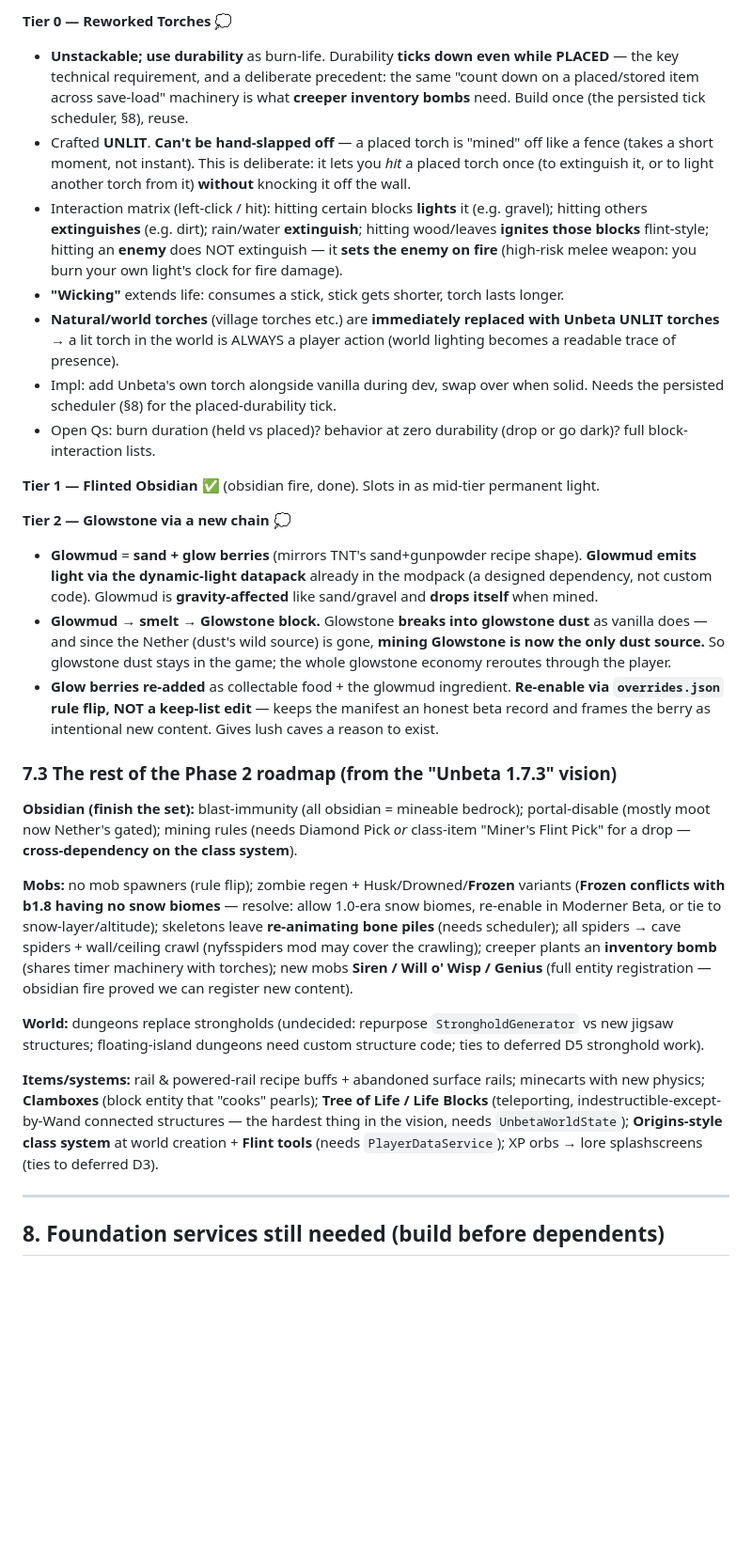
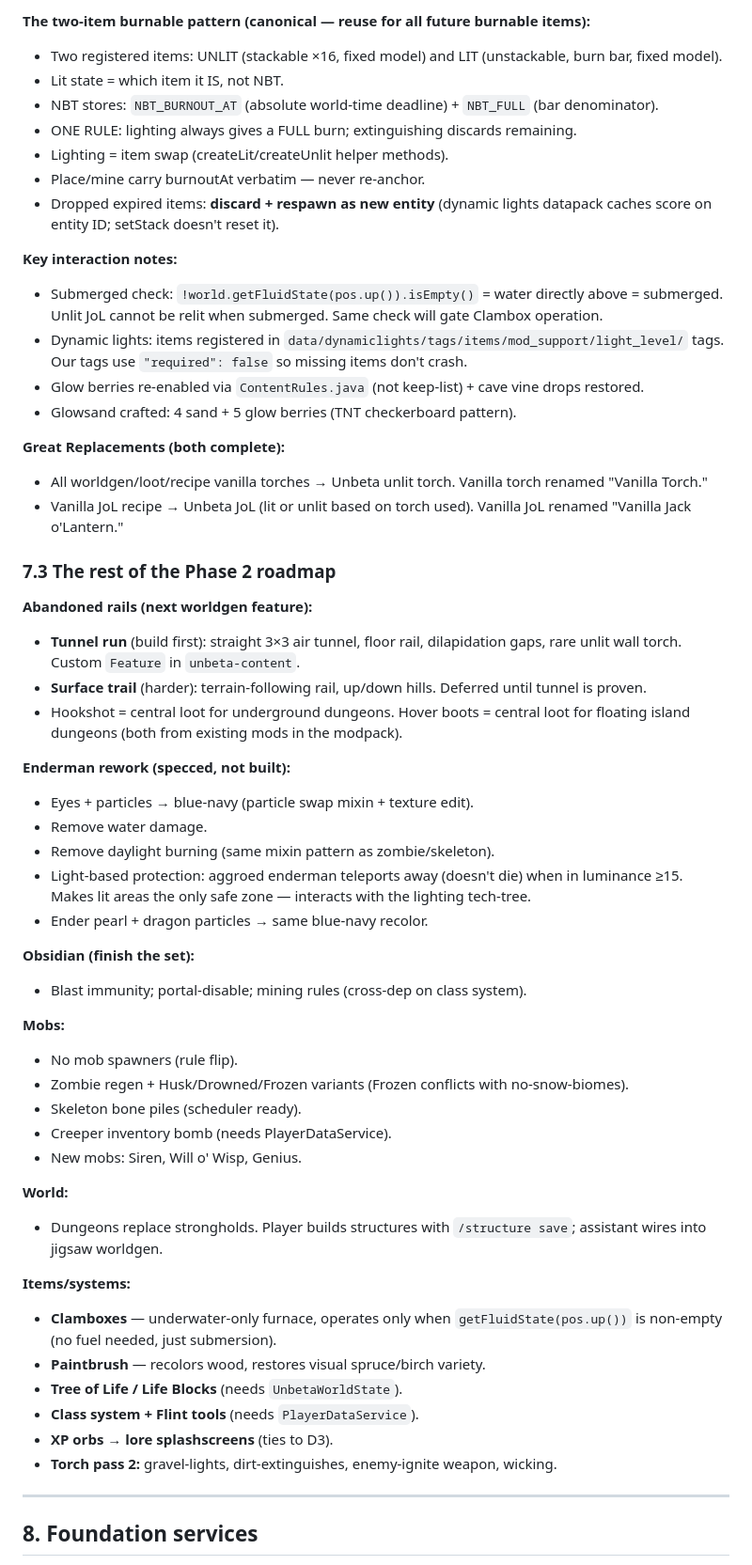
Before and after one commit to BlackMita/unbeta, a Markdown page: docs/MASTER_PLAN.md, the part around one of its changes. Shown at 94% size. Drawn GitHub-style; blank space fills up the shorter version.

Commit message:
docs: update master plan + planned features (lighting tree complete, enderman rework specced, rails roadmap)

````diff
--- a/docs/MASTER_PLAN.md
+++ b/docs/MASTER_PLAN.md
@@ -153,32 +169,60 @@ Torches (temporary, durability) → Flinted Obsidian (permanent colored fire ✅
 ```
 
-**Tier 0 — Reworked Torches** 💭
-- **Unstackable; use durability** as burn-life. Durability **ticks down even while PLACED** — the key technical requirement, and a deliberate precedent: the same "count down on a placed/stored item across save-load" machinery is what **creeper inventory bombs** need. Build once (the persisted tick scheduler, §8), reuse.
-- Crafted **UNLIT**. **Can't be hand-slapped off** — a placed torch is "mined" off like a fence (takes a short moment, not instant). This is deliberate: it lets you *hit* a placed torch once (to extinguish it, or to light another torch from it) **without** knocking it off the wall.
-- Interaction matrix (left-click / hit): hitting certain blocks **lights** it (e.g. gravel); hitting others **extinguishes** (e.g. dirt); rain/water **extinguish**; hitting wood/leaves **ignites those blocks** flint-style; hitting an **enemy** does NOT extinguish — it **sets the enemy on fire** (high-risk melee weapon: you burn your own light's clock for fire damage).
-- **"Wicking"** extends life: consumes a stick, stick gets shorter, torch lasts longer.
-- **Natural/world torches** (village torches etc.) are **immediately replaced with Unbeta UNLIT torches** → a lit torch in the world is ALWAYS a player action (world lighting becomes a readable trace of presence).
-- Impl: add Unbeta's own torch alongside vanilla during dev, swap over when solid. Needs the persisted scheduler (§8) for the placed-durability tick.
-- Open Qs: burn duration (held vs placed)? behavior at zero durability (drop or go dark)? full block-interaction lists.
+**The two-item burnable pattern (canonical — reuse for all future burnable items):**
+- Two registered items: UNLIT (stackable ×16, fixed model) and LIT (unstackable, burn bar, fixed model).
+- Lit state = which item it IS, not NBT.
+- NBT stores: `NBT_BURNOUT_AT` (absolute world-time deadline) + `NBT_FULL` (bar denominator).
+- ONE RULE: lighting always gives a FULL burn; extinguishing discards remaining.
+- Lighting = item swap (createLit/createUnlit helper methods).
+- Place/mine carry burnoutAt verbatim — never re-anchor.
+- Dropped expired items: **discard + respawn as new entity** (dynamic lights datapack caches score on entity ID; setStack doesn't reset it).
 
-**Tier 1 — Flinted Obsidian** ✅ (obsidian fire, done). Slots in as mid-tier permanent light.
+**Key interaction notes:**
+- Submerged check: `!world.getFluidState(pos.up()).isEmpty()` = water directly above = submerged. Unlit JoL cannot be relit when submerged. Same check will gate Clambox operation.
+- Dynamic lights: items registered in `data/dynamiclights/tags/items/mod_support/light_level/` tags. Our tags use `"required": false` so missing items don't crash.
+- Glow berries re-enabled via `ContentRules.java` (not keep-list) + cave vine drops restored.
+- Glowsand crafted: 4 sand + 5 glow berries (TNT checkerboard pattern).
 
-**Tier 2 — Glowstone via a new chain** 💭
-- **Glowmud** = **sand + glow berries** (mirrors TNT's sand+gunpowder recipe shape). **Glowmud emits light via the dynamic-light datapack** already in the modpack (a designed dependency, not custom code). Glowmud is **gravity-affected** like sand/gravel and **drops itself** when mined.
-- **Glowmud → smelt → Glowstone block.** Glowstone **breaks into glowstone dust** as vanilla does — and since the Nether (dust's wild source) is gone, **mining Glowstone is now the only dust source.** So glowstone dust stays in the game; the whole glowstone economy reroutes through the player.
-- **Glow berries re-added** as collectable food + the glowmud ingredient. **Re-enable via `overrides.json` rule flip, NOT a keep-list edit** — keeps the manifest an honest beta record and frames the berry as intentional new content. Gives lush caves a reason to exist.
+**Great Replacements (both complete):**
+- All worldgen/loot/recipe vanilla torches → Unbeta unlit torch. Vanilla torch renamed "Vanilla Torch."
+- Vanilla JoL recipe → Unbeta JoL (lit or unlit based on torch used). Vanilla JoL renamed "Vanilla Jack o'Lantern."
 
-### 7.3 The rest of the Phase 2 roadmap (from the "Unbeta 1.7.3" vision)
+### 7.3 The rest of the Phase 2 roadmap
 
-**Obsidian (finish the set):** blast-immunity (all obsidian = mineable bedrock); portal-disable (mostly moot now Nether's gated); mining rules (needs Diamond Pick *or* class-item "Miner's Flint Pick" for a drop — **cross-dependency on the class system**).
+**Abandoned rails (next worldgen feature):**
+- **Tunnel run** (build first): straight 3×3 air tunnel, floor rail, dilapidation gaps, rare unlit wall torch. Custom `Feature` in `unbeta-content`.
+- **Surface trail** (harder): terrain-following rail, up/down hills. Deferred until tunnel is proven.
+- Hookshot = central loot for underground dungeons. Hover boots = central loot for floating island dungeons (both from existing mods in the modpack).
 
-**Mobs:** no mob spawners (rule flip); zombie regen + Husk/Drowned/**Frozen** variants (**Frozen conflicts with b1.8 having no snow biomes** — resolve: allow 1.0-era snow biomes, re-enable in Moderner Beta, or tie to snow-layer/altitude); skeletons leave **re-animating bone piles** (needs scheduler); all spiders → cave spiders + wall/ceiling crawl (nyfsspiders mod may cover the crawling); creeper plants an **inventory bomb** (shares timer machinery with torches); new mobs **Siren / Will o' Wisp / Genius** (full entity registration — obsidian fire proved we can register new content).
+**Enderman rework (specced, not built):**
+- Eyes + particles → blue-navy (particle swap mixin + texture edit).
+- Remove water damage.
+- Remove daylight burning (same mixin pattern as zombie/skeleton).
+- Light-based protection: aggroed enderman teleports away (doesn't die) when in luminance ≥15. Makes lit areas the only safe zone — interacts with the lighting tech-tree.
+- Ender pearl + dragon particles → same blue-navy recolor.
 
-**World:** dungeons replace strongholds (undecided: repurpose `StrongholdGenerator` vs new jigsaw structures; floating-island dungeons need custom structure code; ties to deferred D5 stronghold work).
+**Obsidian (finish the set):**
+- Blast immunity; portal-disable; mining rules (cross-dep on class system).
 
-**Items/systems:** rail & powered-rail recipe buffs + abandoned surface rails; minecarts with new physics; **Clamboxes** (block entity that "cooks" pearls); **Tree of Life / Life Blocks** (teleporting, indestructible-except-by-Wand connected structures — the hardest thing in the vision, needs `UnbetaWorldState`); **Origins-style class system** at world creation + **Flint tools** (needs `PlayerDataService`); XP orbs → lore splashscreens (ties to deferred D3).
+**Mobs:**
+- No mob spawners (rule flip).
+- Zombie regen + Husk/Drowned/Frozen variants (Frozen conflicts with no-snow-biomes).
+- Skeleton bone piles (scheduler ready).
+- Creeper inventory bomb (needs PlayerDataService).
+- New mobs: Siren, Will o' Wisp, Genius.
+
+**World:**
+- Dungeons replace strongholds. Player builds structures with `/structure save`; assistant wires into jigsaw worldgen.
+
+**Items/systems:**
+- **Clamboxes** — underwater-only furnace, operates only when `getFluidState(pos.up())` is non-empty (no fuel needed, just submersion).
+- **Paintbrush** — recolors wood, restores visual spruce/birch variety.
+- **Tree of Life / Life Blocks** (needs `UnbetaWorldState`).
+- **Class system + Flint tools** (needs `PlayerDataService`).
+- **XP orbs → lore splashscreens** (ties to D3).
+- **Torch pass 2:** gravel-lights, dirt-extinguishes, enemy-ignite weapon, wicking.
 
 ---
 
-## 8. Foundation services still needed (build before dependents)
+## 8. Foundation services
 
````
Also changed, not shown: other parts of docs/MASTER_PLAN.md (+90 -69 lines), docs/PLANNED_FEATURES.md (added, +139 -0 lines).
